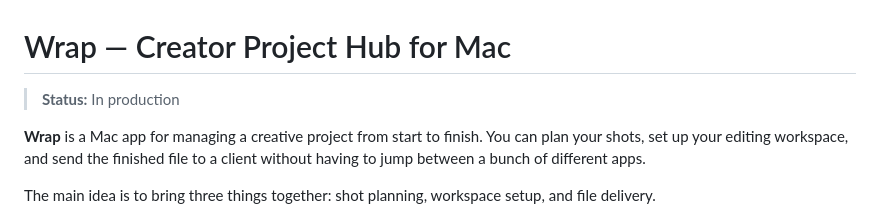
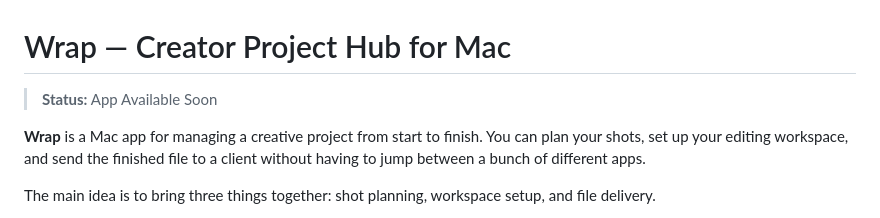
Before and after one commit to xanzplug/wrap, a Markdown page: README.md, the part around one of its changes. GitHub-like rendering.

```diff
--- a/README.md
+++ b/README.md
@@ -1,6 +1,6 @@
 # Wrap — Creator Project Hub for Mac
 
-> **Status:** In production
+> **Status:** App Available Soon
 
 **Wrap** is a Mac app for managing a creative project from start to finish. You can plan your shots, set up your editing workspace, and send the finished file to a client without having to jump between a bunch of different apps.
 
```
Also changed, not shown: other parts of README.md (+1 -2 lines).
